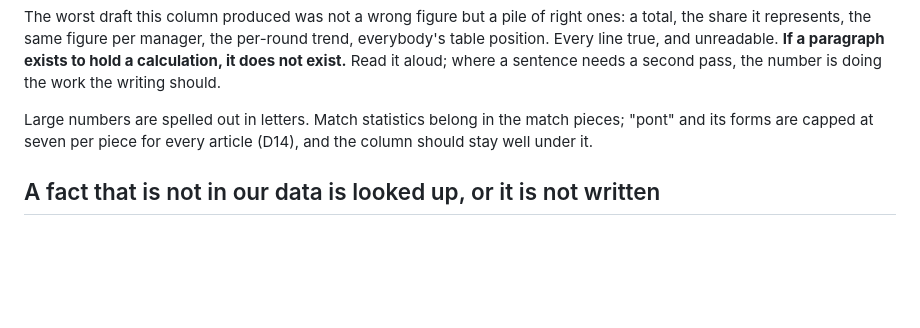
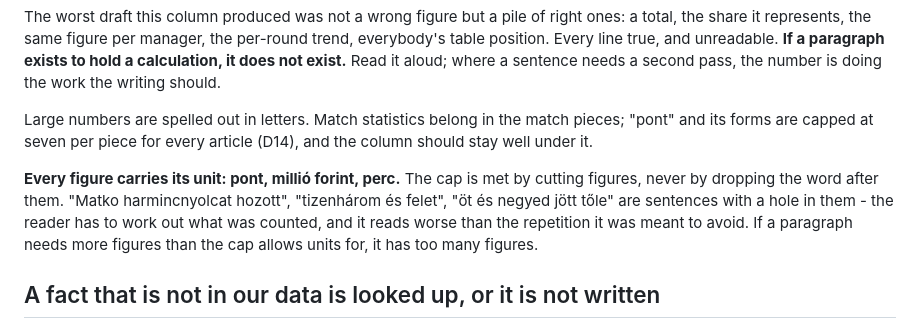
Before and after one commit to Vinceszy/Funtasy-Liga, a Markdown page: naplo/kele-janek.md, the part around the change. GitHub-like rendering; blank space fills up the shorter version.

Commit message:
Kele column rules: every figure carries its unit
The pont cap is met by cutting figures, never by dropping the word after
them; a bare number reads worse than the repetition it avoids.

Co-Authored-By: Claude Opus 5.5 <noreply@anthropic.com>
Claude-Session: https://claude.ai/code/session_01FTLEeijFm6Q4GU4TTTmFyq

```diff
--- a/naplo/kele-janek.md
+++ b/naplo/kele-janek.md
@@ -149,6 +149,13 @@ Large numbers are spelled out in letters. Match statistics belong in the
 match pieces; "pont" and its forms are capped at seven per piece for every
 article (D14), and the column should stay well under it.
 
+**Every figure carries its unit: pont, millió forint, perc.** The cap is
+met by cutting figures, never by dropping the word after them. "Matko
+harmincnyolcat hozott", "tizenhárom és felet", "öt és negyed jött tőle" are
+sentences with a hole in them - the reader has to work out what was counted,
+and it reads worse than the repetition it was meant to avoid. If a paragraph
+needs more figures than the cap allows units for, it has too many figures.
+
 ## A fact that is not in our data is looked up, or it is not written
 
 The column holds exactly four kinds of fact about a footballer: what he
```
